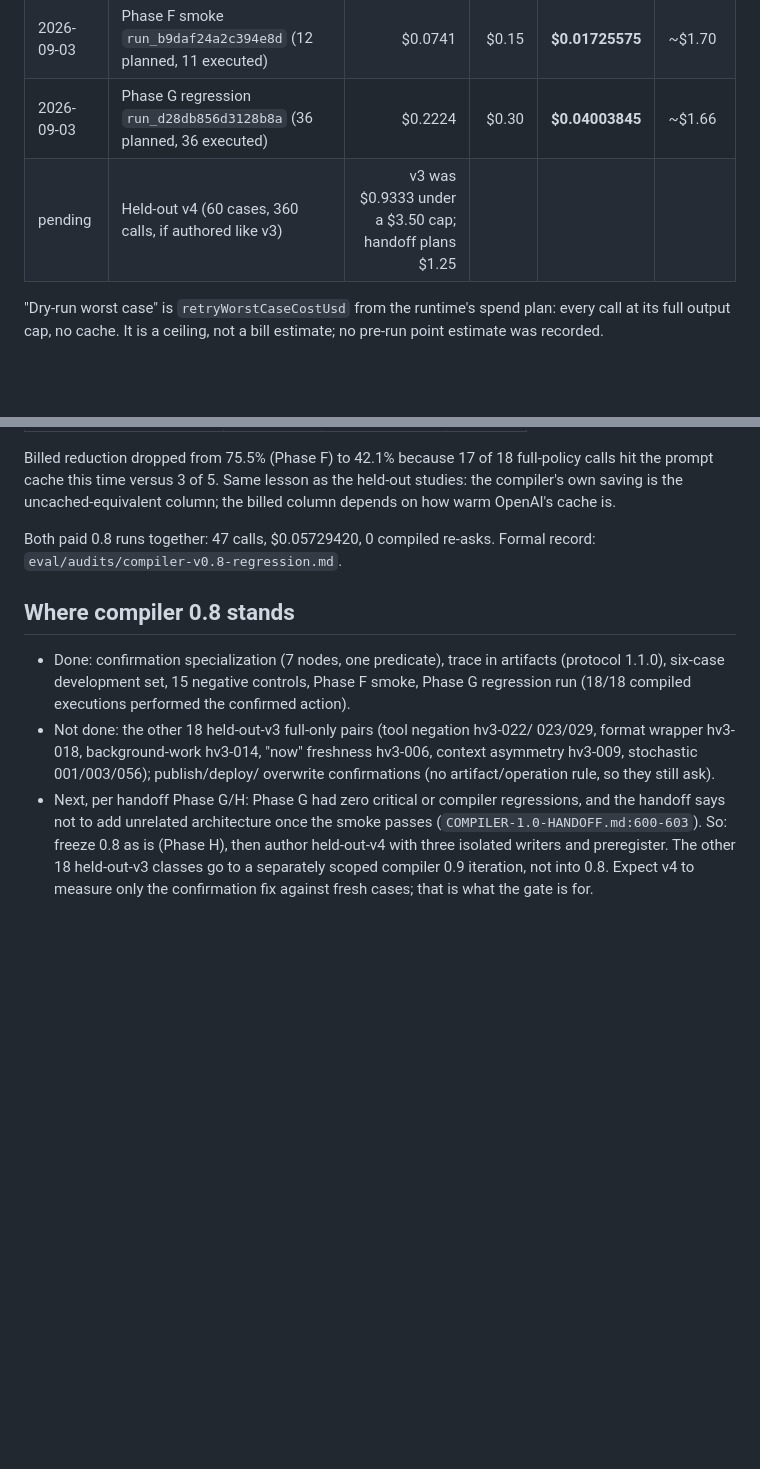
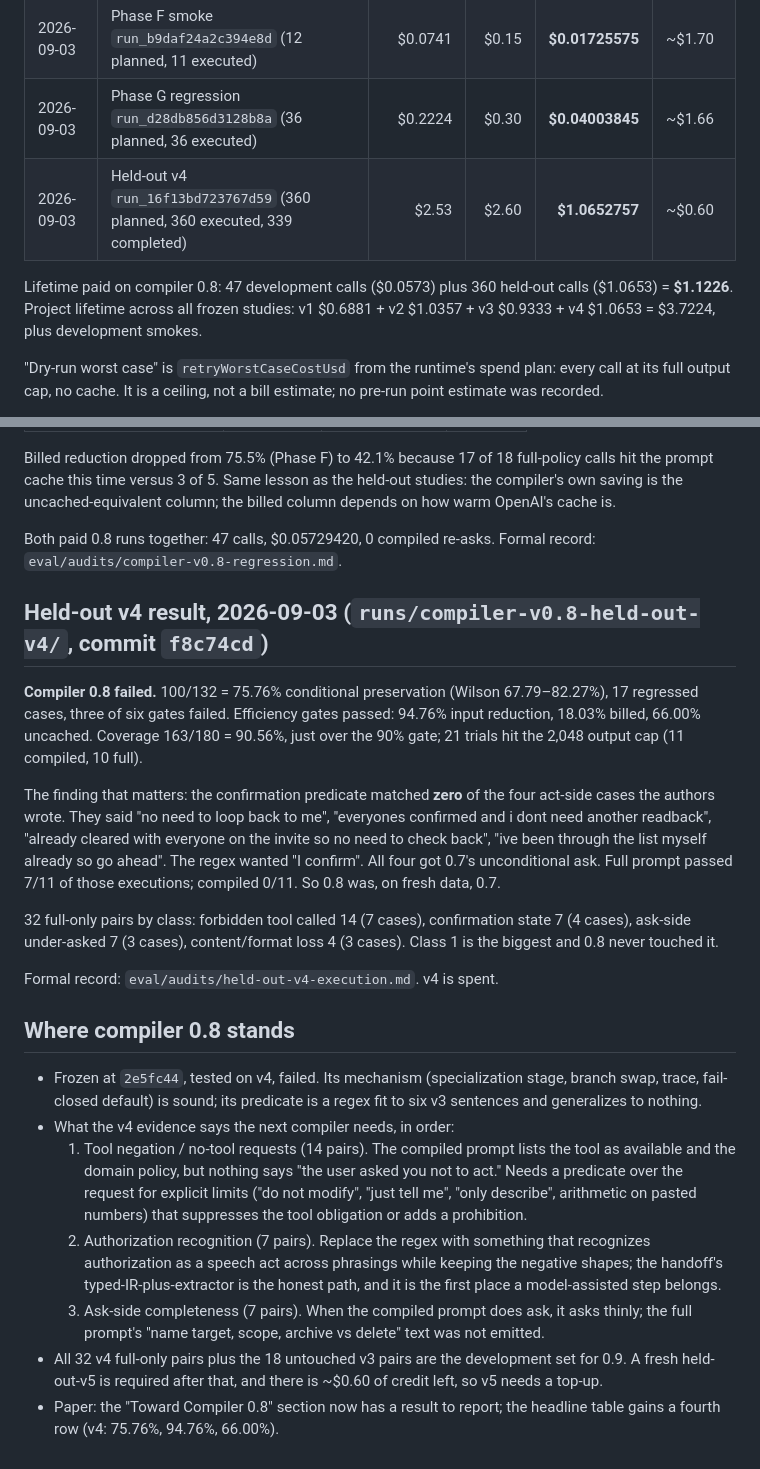
Before and after one commit to bgar324/policyc, a Markdown page: .handoffs/2026-09-03-worklog.md, 2 parts joined by grey strips. Rendered like a GitHub page; blank space fills up the shorter version.

```diff
--- a/.handoffs/2026-09-03-worklog.md
+++ b/.handoffs/2026-09-03-worklog.md
@@ -12,7 +12,9 @@ input, $0.025/M cached input, $2.00/M output (`pricing/openai-v2.json`).
 | 2026-09-03 | User checked balance before Phase F | | | | $1.72 |
 | 2026-09-03 | Phase F smoke `run_b9daf24a2c394e8d` (12 planned, 11 executed) | $0.0741 | $0.15 | **$0.01725575** | ~$1.70 |
 | 2026-09-03 | Phase G regression `run_d28db856d3128b8a` (36 planned, 36 executed) | $0.2224 | $0.30 | **$0.04003845** | ~$1.66 |
-| pending | Held-out v4 (60 cases, 360 calls, if authored like v3) | v3 was $0.9333 under a $3.50 cap; handoff plans $1.25 | | | |
+| 2026-09-03 | Held-out v4 `run_16f13bd723767d59` (360 planned, 360 executed, 339 completed) | $2.53 | $2.60 | **$1.0652757** | ~$0.60 |
+
+Lifetime paid on compiler 0.8: 47 development calls ($0.0573) plus 360 held-out calls ($1.0653) = **$1.1226**. Project lifetime across all frozen studies: v1 $0.6881 + v2 $1.0357 + v3 $0.9333 + v4 $1.0653 = $3.7224, plus development smokes.
 
 "Dry-run worst case" is `retryWorstCaseCostUsd` from the runtime's spend plan:
 every call at its full output cap, no cache. It is a ceiling, not a bill
@@ -131,20 +133,48 @@ column; the billed column depends on how warm OpenAI's cache is.
 Both paid 0.8 runs together: 47 calls, $0.05729420, 0 compiled re-asks.
 Formal record: `eval/audits/compiler-v0.8-regression.md`.
 
+## Held-out v4 result, 2026-09-03 (`runs/compiler-v0.8-held-out-v4/`, commit `f8c74cd`)
+
+**Compiler 0.8 failed.** 100/132 = 75.76% conditional preservation (Wilson
+67.79–82.27%), 17 regressed cases, three of six gates failed. Efficiency
+gates passed: 94.76% input reduction, 18.03% billed, 66.00% uncached.
+Coverage 163/180 = 90.56%, just over the 90% gate; 21 trials hit the
+2,048 output cap (11 compiled, 10 full).
+
+The finding that matters: the confirmation predicate matched **zero** of the
+four act-side cases the authors wrote. They said "no need to loop back to
+me", "everyones confirmed and i dont need another readback", "already
+cleared with everyone on the invite so no need to check back", "ive been
+through the list myself already so go ahead". The regex wanted "I confirm".
+All four got 0.7's unconditional ask. Full prompt passed 7/11 of those
+executions; compiled 0/11. So 0.8 was, on fresh data, 0.7.
+
+32 full-only pairs by class: forbidden tool called 14 (7 cases), confirmation
+state 7 (4 cases), ask-side under-asked 7 (3 cases), content/format loss 4
+(3 cases). Class 1 is the biggest and 0.8 never touched it.
+
+Formal record: `eval/audits/held-out-v4-execution.md`. v4 is spent.
+
 ## Where compiler 0.8 stands
 
-- Done: confirmation specialization (7 nodes, one predicate), trace in
-  artifacts (protocol 1.1.0), six-case development set, 15 negative controls,
-  Phase F smoke, Phase G regression run (18/18 compiled executions performed
-  the confirmed action).
-- Not done: the other 18 held-out-v3 full-only pairs (tool negation hv3-022/
-  023/029, format wrapper hv3-018, background-work hv3-014, "now" freshness
-  hv3-006, context asymmetry hv3-009, stochastic 001/003/056); publish/deploy/
-  overwrite confirmations (no artifact/operation rule, so they still ask).
-- Next, per handoff Phase G/H: Phase G had zero critical or compiler
-  regressions, and the handoff says not to add unrelated architecture once
-  the smoke passes (`COMPILER-1.0-HANDOFF.md:600-603`). So: freeze 0.8 as is
-  (Phase H), then author held-out-v4 with three isolated writers and
-  preregister. The other 18 held-out-v3 classes go to a separately scoped
-  compiler 0.9 iteration, not into 0.8. Expect v4 to measure only the
-  confirmation fix against fresh cases; that is what the gate is for.
+- Frozen at `2e5fc44`, tested on v4, failed. Its mechanism (specialization
+  stage, branch swap, trace, fail-closed default) is sound; its predicate is
+  a regex fit to six v3 sentences and generalizes to nothing.
+- What the v4 evidence says the next compiler needs, in order:
+  1. Tool negation / no-tool requests (14 pairs). The compiled prompt lists
+     the tool as available and the domain policy, but nothing says "the user
+     asked you not to act." Needs a predicate over the request for explicit
+     limits ("do not modify", "just tell me", "only describe", arithmetic on
+     pasted numbers) that suppresses the tool obligation or adds a prohibition.
+  2. Authorization recognition (7 pairs). Replace the regex with something
+     that recognizes authorization as a speech act across phrasings while
+     keeping the negative shapes; the handoff's typed-IR-plus-extractor is the
+     honest path, and it is the first place a model-assisted step belongs.
+  3. Ask-side completeness (7 pairs). When the compiled prompt does ask, it
+     asks thinly; the full prompt's "name target, scope, archive vs delete"
+     text was not emitted.
+- All 32 v4 full-only pairs plus the 18 untouched v3 pairs are the
+  development set for 0.9. A fresh held-out-v5 is required after that, and
+  there is ~$0.60 of credit left, so v5 needs a top-up.
+- Paper: the "Toward Compiler 0.8" section now has a result to report; the
+  headline table gains a fourth row (v4: 75.76%, 94.76%, 66.00%).
```
Also changed, not shown: README.md (+3 -1 lines), eval/audits/held-out-v4-execution.md (added, +99 -0 lines).
